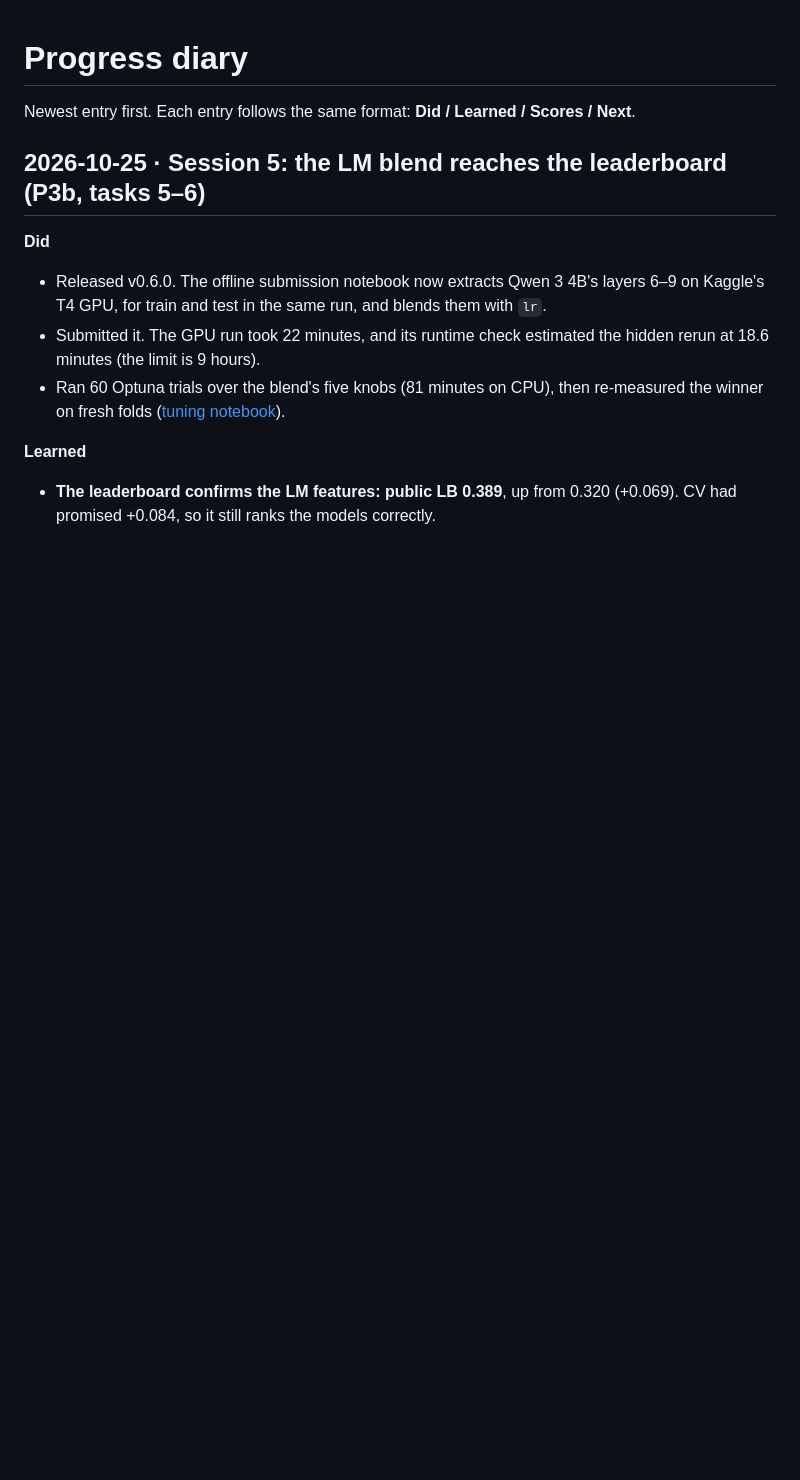
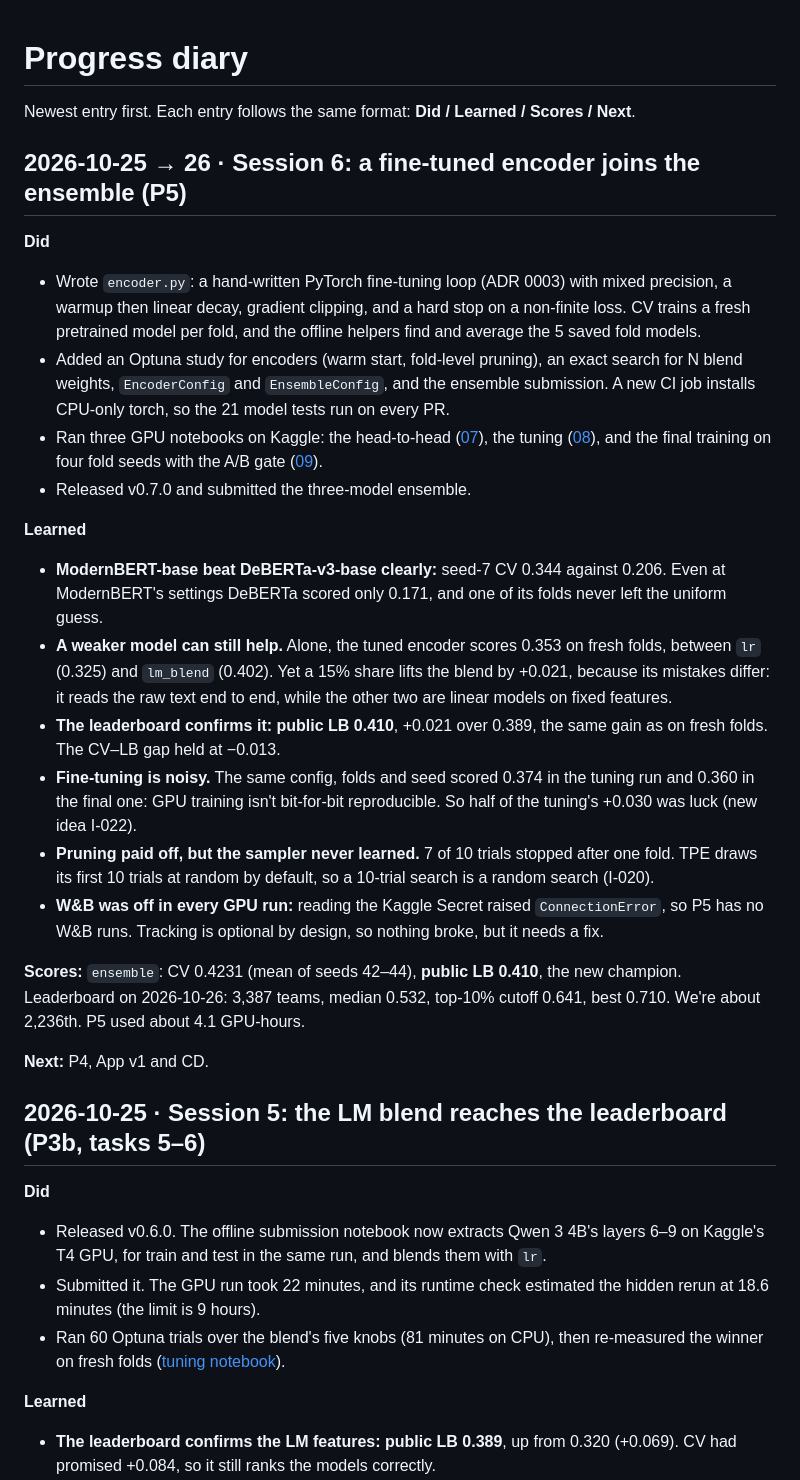
Before and after one commit to Ryqn0/name-that-llm, a Markdown page: DIARY.md, the part around the change. GitHub-like rendering; blank space fills up the shorter version.

```diff
--- a/DIARY.md
+++ b/DIARY.md
@@ -1,6 +1,48 @@
 # Progress diary
 
 Newest entry first. Each entry follows the same format: **Did / Learned / Scores / Next**.
+
+## 2026-10-25 → 26 · Session 6: a fine-tuned encoder joins the ensemble (P5)
+
+**Did**
+- Wrote `encoder.py`: a hand-written PyTorch fine-tuning loop (ADR 0003) with mixed
+  precision, a warmup then linear decay, gradient clipping, and a hard stop on a
+  non-finite loss. CV trains a fresh pretrained model per fold, and the offline helpers
+  find and average the 5 saved fold models.
+- Added an Optuna study for encoders (warm start, fold-level pruning), an exact search for
+  N blend weights, `EncoderConfig` and `EnsembleConfig`, and the ensemble submission. A new
+  CI job installs CPU-only torch, so the 21 model tests run on every PR.
+- Ran three GPU notebooks on Kaggle: the head-to-head
+  ([07](https://www.kaggle.com/code/ryqn00/name-that-llm-encoder-select)), the tuning
+  ([08](https://www.kaggle.com/code/ryqn00/name-that-llm-encoder-tune)), and the final
+  training on four fold seeds with the A/B gate
+  ([09](https://www.kaggle.com/code/ryqn00/name-that-llm-encoder-final)).
+- Released v0.7.0 and submitted the three-model ensemble.
+
+**Learned**
+- **ModernBERT-base beat DeBERTa-v3-base clearly:** seed-7 CV 0.344 against 0.206. Even
+  at ModernBERT's settings DeBERTa scored only 0.171, and one of its folds never left the
+  uniform guess.
+- **A weaker model can still help.** Alone, the tuned encoder scores 0.353 on fresh folds,
+  between `lr` (0.325) and `lm_blend` (0.402). Yet a 15% share lifts the blend by +0.021,
+  because its mistakes differ: it reads the raw text end to end, while the other two are
+  linear models on fixed features.
+- **The leaderboard confirms it: public LB 0.410**, +0.021 over 0.389, the same gain as on
+  fresh folds. The CV–LB gap held at −0.013.
+- **Fine-tuning is noisy.** The same config, folds and seed scored 0.374 in the tuning run
+  and 0.360 in the final one: GPU training isn't bit-for-bit reproducible. So half of the
+  tuning's +0.030 was luck (new idea I-022).
+- **Pruning paid off, but the sampler never learned.** 7 of 10 trials stopped after one
+  fold. TPE draws its first 10 trials at random by default, so a 10-trial search is a
+  random search (I-020).
+- **W&B was off in every GPU run:** reading the Kaggle Secret raised `ConnectionError`, so
+  P5 has no W&B runs. Tracking is optional by design, so nothing broke, but it needs a fix.
+
+**Scores:** `ensemble`: CV 0.4231 (mean of seeds 42–44), **public LB 0.410**, the new
+champion. Leaderboard on 2026-10-26: 3,387 teams, median 0.532, top-10% cutoff 0.641, best
+0.710. We're about 2,236th. P5 used about 4.1 GPU-hours.
+
+**Next:** P4, App v1 and CD.
 
 ## 2026-10-25 · Session 5: the LM blend reaches the leaderboard (P3b, tasks 5–6)
 
```
Also changed, not shown: Context.md (+41 -43 lines), IDEAS.md (+3 -0 lines).
